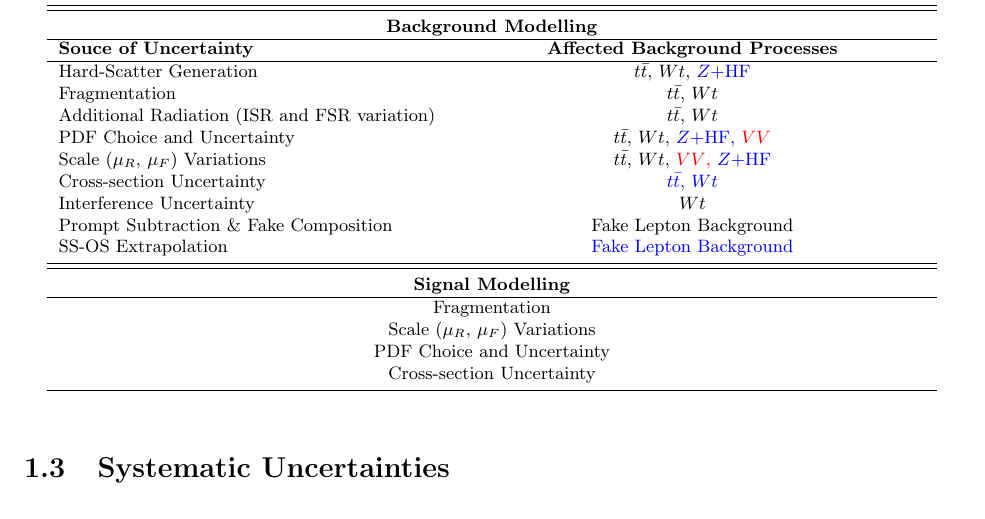
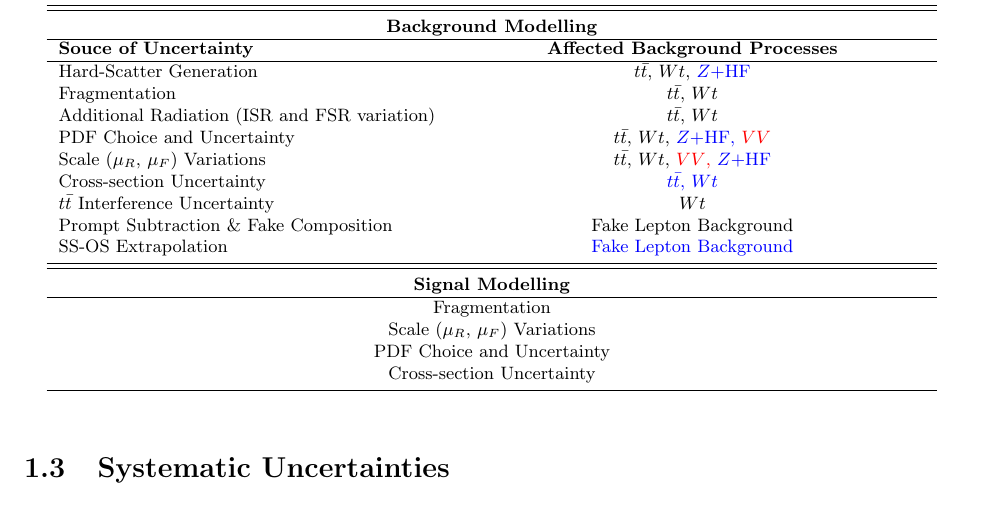
Before and after one commit to dantrim/phd_thesis, a LaTeX thesis (thesis/thesis_dantrim.tex, which reads thesis/tables/systematics/tab_syst_summary.tex): part of page 17 of 18, cut so that both start at the same text. Compiled offline with pdfLaTeX.

Commit message:
syst table touch

```diff
--- a/thesis/tables/systematics/tab_syst_summary.tex
+++ b/thesis/tables/systematics/tab_syst_summary.tex
@@ -39,7 +39,7 @@
         \multicolumn{1}{l}{PDF Choice and Uncertainty} & \multicolumn{3}{c}{\ttbar, \wt, \color{blue}{\zhf}, \color{red}{\vv}} \\
         \multicolumn{1}{l}{Scale ($\mu_R$, $\mu_F$) Variations} & \multicolumn{3}{c}{\ttbar, \wt, \color{red}{\vv}, \color{blue}{\zhf}} \\
         \multicolumn{1}{l}{Cross-section Uncertainty} & \multicolumn{3}{c}{\color{blue}{\ttbar}, \color{blue}{\wt}} \\
-        \multicolumn{1}{l}{Interference Uncertainty} & \multicolumn{3}{c}{\wt} \\
+        \multicolumn{1}{l}{\ttbar~Interference Uncertainty} & \multicolumn{3}{c}{\wt} \\
         \multicolumn{1}{l}{Prompt Subtraction \& Fake Composition} & \multicolumn{3}{c}{Fake Lepton Background} \\
         \multicolumn{1}{l}{SS-OS Extrapolation} & \multicolumn{3}{c}{\color{blue}{Fake Lepton Background}} \\
         \midrule
```
